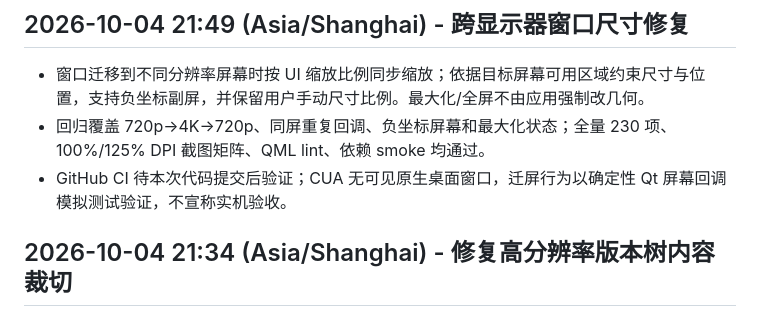
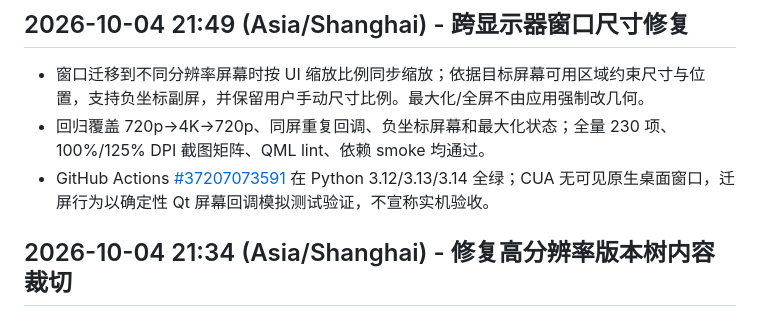
Before and after one commit to ljk00000/SciDevHarness, a Markdown page: HISTORY_RESULTS.md, the part around the change. GitHub-like rendering.

Commit message:
docs: record cross-monitor CI success

```diff
--- a/HISTORY_RESULTS.md
+++ b/HISTORY_RESULTS.md
@@ -3,7 +3,7 @@
 ## 2026-10-04 21:49 (Asia/Shanghai) - 跨显示器窗口尺寸修复
 - 窗口迁移到不同分辨率屏幕时按 UI 缩放比例同步缩放；依据目标屏幕可用区域约束尺寸与位置，支持负坐标副屏，并保留用户手动尺寸比例。最大化/全屏不由应用强制改几何。
 - 回归覆盖 720p→4K→720p、同屏重复回调、负坐标屏幕和最大化状态；全量 230 项、100%/125% DPI 截图矩阵、QML lint、依赖 smoke 均通过。
-- GitHub CI 待本次代码提交后验证；CUA 无可见原生桌面窗口，迁屏行为以确定性 Qt 屏幕回调模拟测试验证，不宣称实机验收。
+- GitHub Actions [#37207073591](https://github.com/ljk00000/SciDevHarness/actions/runs/37207073591) 在 Python 3.12/3.13/3.14 全绿；CUA 无可见原生桌面窗口，迁屏行为以确定性 Qt 屏幕回调模拟测试验证，不宣称实机验收。
 
 ## 2026-10-04 21:34 (Asia/Shanghai) - 修复高分辨率版本树内容裁切
 - 最小滚动高度此前没有随分辨率缩放；拖动尝试分支到更低处也未更新高度。现按缩放因子重算主干/分支内容范围，拖动保存位置时同步扩展滚动范围。
```
